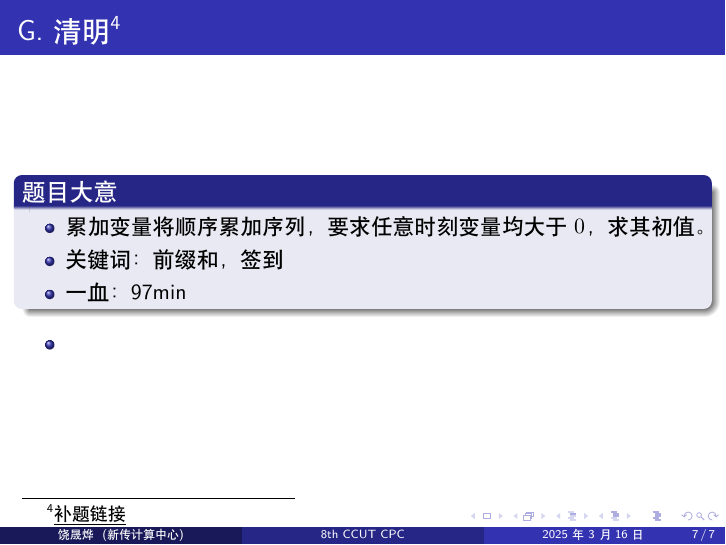
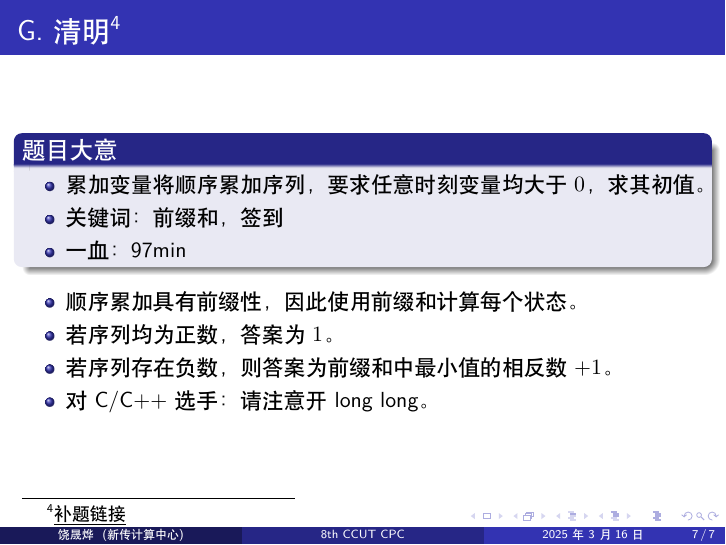
Before and after one commit to Yerosius/8th-ccut-cpc-solution, LaTeX slides (main.tex): page 7 of 7. Compiled offline with XeLaTeX.

Commit message:
Complete Problem G.

```diff
--- a/main.tex
+++ b/main.tex
@@ -107,7 +107,10 @@
             \end{itemize}
         \end{block}
         \begin{itemize}
-            \item
+            \item 顺序累加具有前缀性，因此使用前缀和计算每个状态。
+            \item 若序列均为正数，答案为$1$。
+            \item 若序列存在负数，则答案为前缀和中最小值的相反数$+1$。
+            \item 对C/C++选手：请注意开long long。
         \end{itemize}
     \end{frame}
 \end{document}
```
Also changed, not shown: main.pdf, 2 other files.
